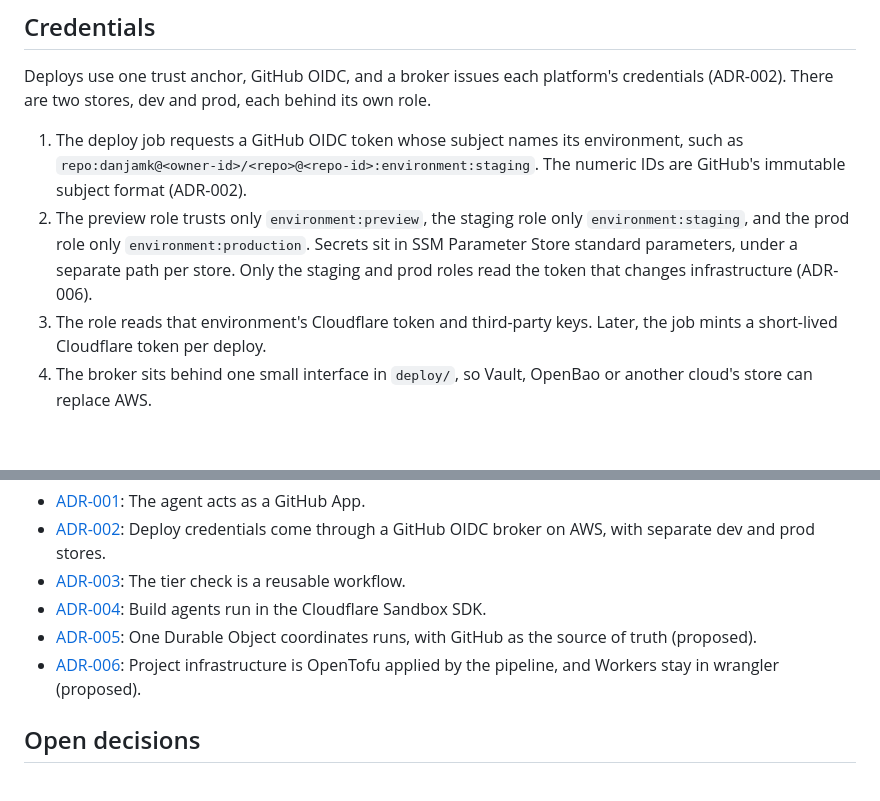
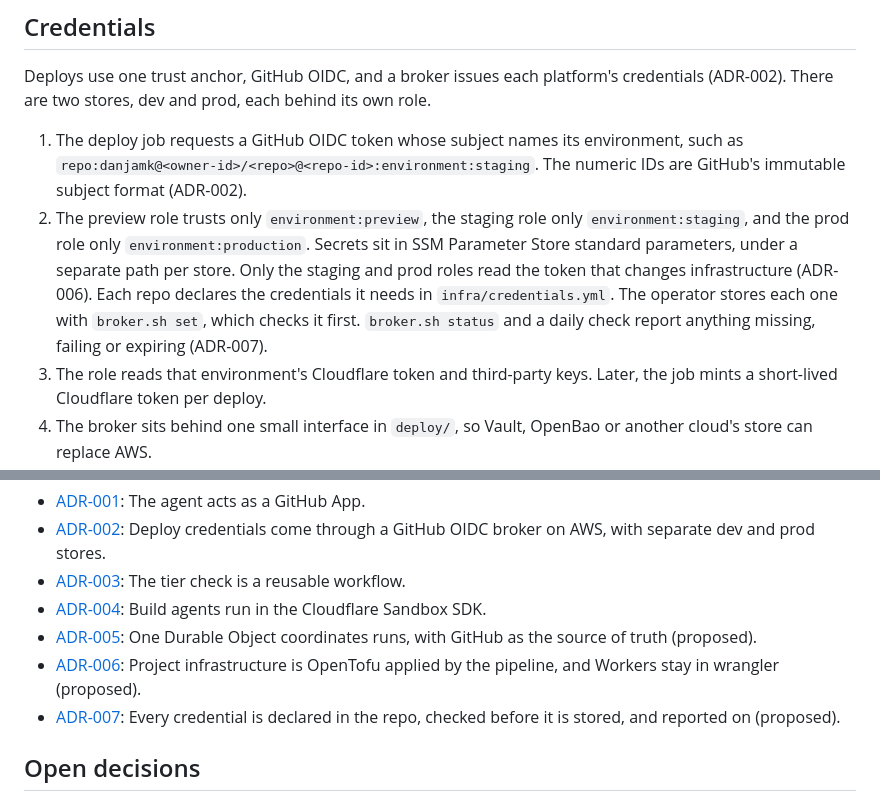
Before and after one commit to danjamk/secure-agent-workflow, a Markdown page: docs/specs/0001-secure-build-agent-workflow.md, 2 parts joined by grey strips. GitHub-like rendering; blank space fills up the shorter version.

```diff
--- a/docs/specs/0001-secure-build-agent-workflow.md
+++ b/docs/specs/0001-secure-build-agent-workflow.md
@@ -227,7 +227,7 @@ Public repos only: fork PRs require approval before workflows run, and AI review
 Deploys use one trust anchor, GitHub OIDC, and a broker issues each platform's credentials (ADR-002). There are two stores, dev and prod, each behind its own role.
 
 1. The deploy job requests a GitHub OIDC token whose subject names its environment, such as `repo:danjamk@<owner-id>/<repo>@<repo-id>:environment:staging`. The numeric IDs are GitHub's immutable subject format (ADR-002).
-2. The preview role trusts only `environment:preview`, the staging role only `environment:staging`, and the prod role only `environment:production`. Secrets sit in SSM Parameter Store standard parameters, under a separate path per store. Only the staging and prod roles read the token that changes infrastructure (ADR-006).
+2. The preview role trusts only `environment:preview`, the staging role only `environment:staging`, and the prod role only `environment:production`. Secrets sit in SSM Parameter Store standard parameters, under a separate path per store. Only the staging and prod roles read the token that changes infrastructure (ADR-006). Each repo declares the credentials it needs in `infra/credentials.yml`. The operator stores each one with `broker.sh set`, which checks it first. `broker.sh status` and a daily check report anything missing, failing or expiring (ADR-007).
 3. The role reads that environment's Cloudflare token and third-party keys. Later, the job mints a short-lived Cloudflare token per deploy.
 4. The broker sits behind one small interface in `deploy/`, so Vault, OpenBao or another cloud's store can replace AWS.
 
@@ -290,6 +290,7 @@ Added in build order step 4: the planning agent approves or merges a PR.
 - [ADR-004](../adr/ADR-004-cloudflare-sandbox.md): Build agents run in the Cloudflare Sandbox SDK.
 - [ADR-005](../adr/ADR-005-coordinator.md): One Durable Object coordinates runs, with GitHub as the source of truth (proposed).
 - [ADR-006](../adr/ADR-006-infrastructure-as-code.md): Project infrastructure is OpenTofu applied by the pipeline, and Workers stay in wrangler (proposed).
+- [ADR-007](../adr/ADR-007-operator-credentials.md): Every credential is declared in the repo, checked before it is stored, and reported on (proposed).
 
 ## Open decisions
 
```
Also changed, not shown: docs/adr/ADR-002-oidc-credential-broker.md (+4 -4 lines), docs/adr/ADR-007-operator-credentials.md (added, +105 -0 lines).
